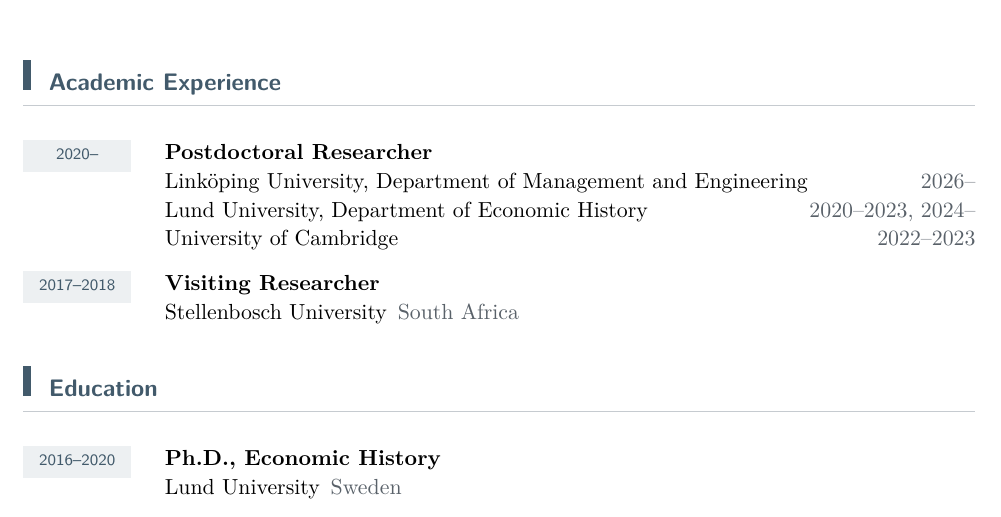
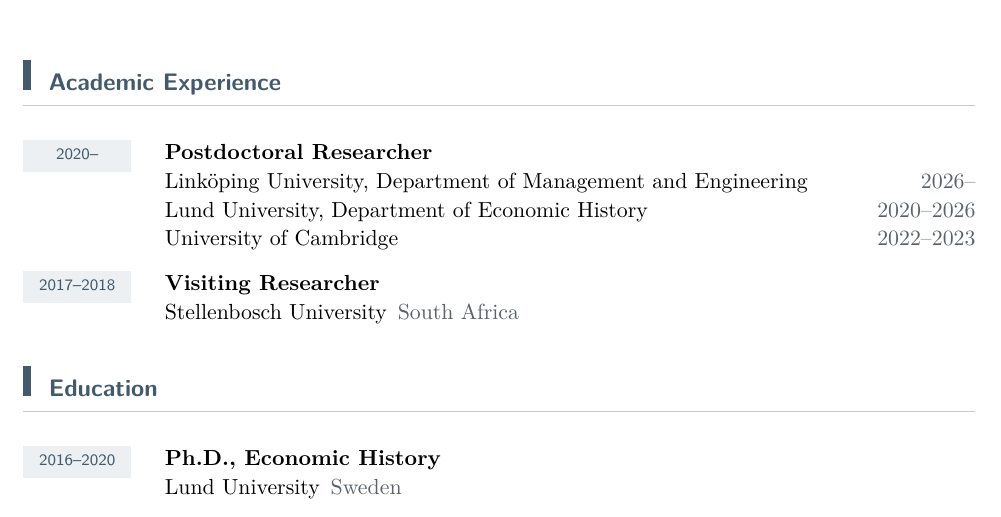
Before and after one commit to igbaccin/personal_website, a LaTeX CV (files/igor-b-martins-cv.tex): part of page 1 of 8, cut so that both start at the same text. Compiled offline with pdfLaTeX.

Commit message:
Show Lund University as one continuous period in the CV

```diff
--- a/files/igor-b-martins-cv.tex
+++ b/files/igor-b-martins-cv.tex
@@ -72,7 +72,7 @@
 \section{Academic Experience}
 % One postdoctoral career since the PhD; contract titles differ by institution.
 \cventry{2020--}{Postdoctoral Researcher}{Linköping University, Department of Management and Engineering\hfill\textcolor{muted}{2026--}\newline
-Lund University, Department of Economic History\hfill\textcolor{muted}{2020--2023, 2024--}\newline
+Lund University, Department of Economic History\hfill\textcolor{muted}{2020--2026}\newline
 University of Cambridge\hfill\textcolor{muted}{2022--2023}}{}{}{}
 \cventry{2017--2018}{Visiting Researcher}{Stellenbosch University}{South Africa}{}{}
 
```
Also changed, not shown: files/igor-b-martins-cv.pdf.
